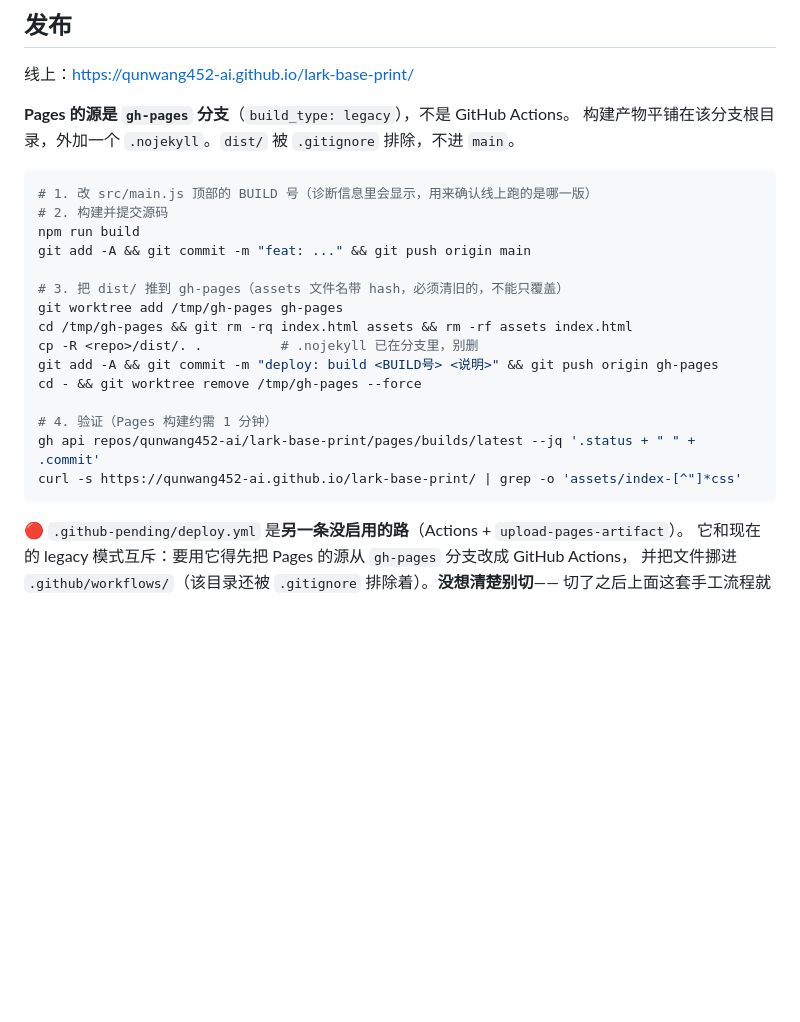
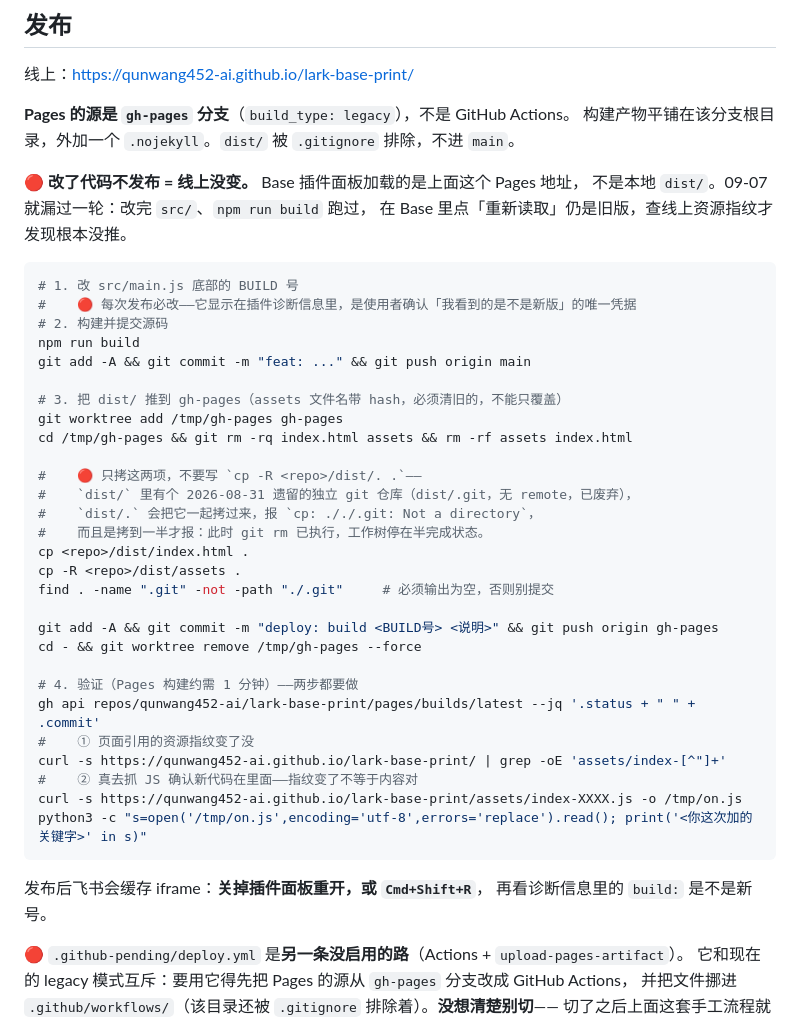
Before and after one commit to qunwang452-ai/lark-base-print, a Markdown page: README.md, the part around the change. GitHub-like rendering; blank space fills up the shorter version.

Commit message:
docs: 修正发布流程——cp 会撞 dist/.git，补线上版本双重校验
三处修正，都来自 09-07 实际踩到：

1. 加「改了代码不发布 = 线上没变」的警告
   09-07 漏过一轮：改完 src、build 跑过，Base 里点重新读取仍是旧版。
2. `cp -R <repo>/dist/. .` 会连 dist/.git 一起拷（08-31 遗留的独立仓库），
   报 cp: ././.git: Not a directory，且拷到一半才报——此时 git rm 已执行。
   改成只拷 index.html 和 assets/，并加一条 find 校验没有 .git 混入。
3. 验证补第二步：只看资源指纹变没变不够，要抓 JS 确认新代码真在里面。

另注明 BUILD 号必改、飞书 iframe 需强刷。

Co-Authored-By: Claude Opus 5 <noreply@anthropic.com>
Claude-Session: https://claude.ai/code/session_013CTcGeebKbS2rjewWVpvJh

````diff
--- a/README.md
+++ b/README.md
@@ -80,8 +80,13 @@ pdfinfo out.pdf | grep Pages
 **Pages 的源是 `gh-pages` 分支**（`build_type: legacy`），不是 GitHub Actions。
 构建产物平铺在该分支根目录，外加一个 `.nojekyll`。`dist/` 被 `.gitignore` 排除，不进 `main`。
 
+🔴 **改了代码不发布 = 线上没变。** Base 插件面板加载的是上面这个 Pages 地址，
+不是本地 `dist/`。09-07 就漏过一轮：改完 `src/`、`npm run build` 跑过，
+在 Base 里点「重新读取」仍是旧版，查线上资源指纹才发现根本没推。
+
 ```bash
-# 1. 改 src/main.js 顶部的 BUILD 号（诊断信息里会显示，用来确认线上跑的是哪一版）
+# 1. 改 src/main.js 底部的 BUILD 号
+#    🔴 每次发布必改——它显示在插件诊断信息里，是使用者确认「我看到的是不是新版」的唯一凭据
 # 2. 构建并提交源码
 npm run build
 git add -A && git commit -m "feat: ..." && git push origin main
@@ -89,14 +94,29 @@ git add -A && git commit -m "feat: ..." && git push origin main
 # 3. 把 dist/ 推到 gh-pages（assets 文件名带 hash，必须清旧的，不能只覆盖）
 git worktree add /tmp/gh-pages gh-pages
 cd /tmp/gh-pages && git rm -rq index.html assets && rm -rf assets index.html
-cp -R <repo>/dist/. .          # .nojekyll 已在分支里，别删
+
+#    🔴 只拷这两项，不要写 `cp -R <repo>/dist/. .`——
+#    `dist/` 里有个 2026-08-31 遗留的独立 git 仓库（dist/.git，无 remote，已废弃），
+#    `dist/.` 会把它一起拷过来，报 `cp: ././.git: Not a directory`，
+#    而且是拷到一半才报：此时 git rm 已执行，工作树停在半完成状态。
+cp <repo>/dist/index.html .
+cp -R <repo>/dist/assets .
+find . -name ".git" -not -path "./.git"     # 必须输出为空，否则别提交
+
 git add -A && git commit -m "deploy: build <BUILD号> <说明>" && git push origin gh-pages
 cd - && git worktree remove /tmp/gh-pages --force
 
-# 4. 验证（Pages 构建约需 1 分钟）
+# 4. 验证（Pages 构建约需 1 分钟）——两步都要做
 gh api repos/qunwang452-ai/lark-base-print/pages/builds/latest --jq '.status + " " + .commit'
-curl -s https://qunwang452-ai.github.io/lark-base-print/ | grep -o 'assets/index-[^"]*css'
+#    ① 页面引用的资源指纹变了没
+curl -s https://qunwang452-ai.github.io/lark-base-print/ | grep -oE 'assets/index-[^"]+'
+#    ② 真去抓 JS 确认新代码在里面——指纹变了不等于内容对
+curl -s https://qunwang452-ai.github.io/lark-base-print/assets/index-XXXX.js -o /tmp/on.js
+python3 -c "s=open('/tmp/on.js',encoding='utf-8',errors='replace').read(); print('<你这次加的关键字>' in s)"
 ```
+
+发布后飞书会缓存 iframe：**关掉插件面板重开，或 `Cmd+Shift+R`**，
+再看诊断信息里的 `build:` 是不是新号。
 
 🔴 `.github-pending/deploy.yml` 是**另一条没启用的路**（Actions + `upload-pages-artifact`）。
 它和现在的 legacy 模式互斥：要用它得先把 Pages 的源从 `gh-pages` 分支改成 GitHub Actions，
````
